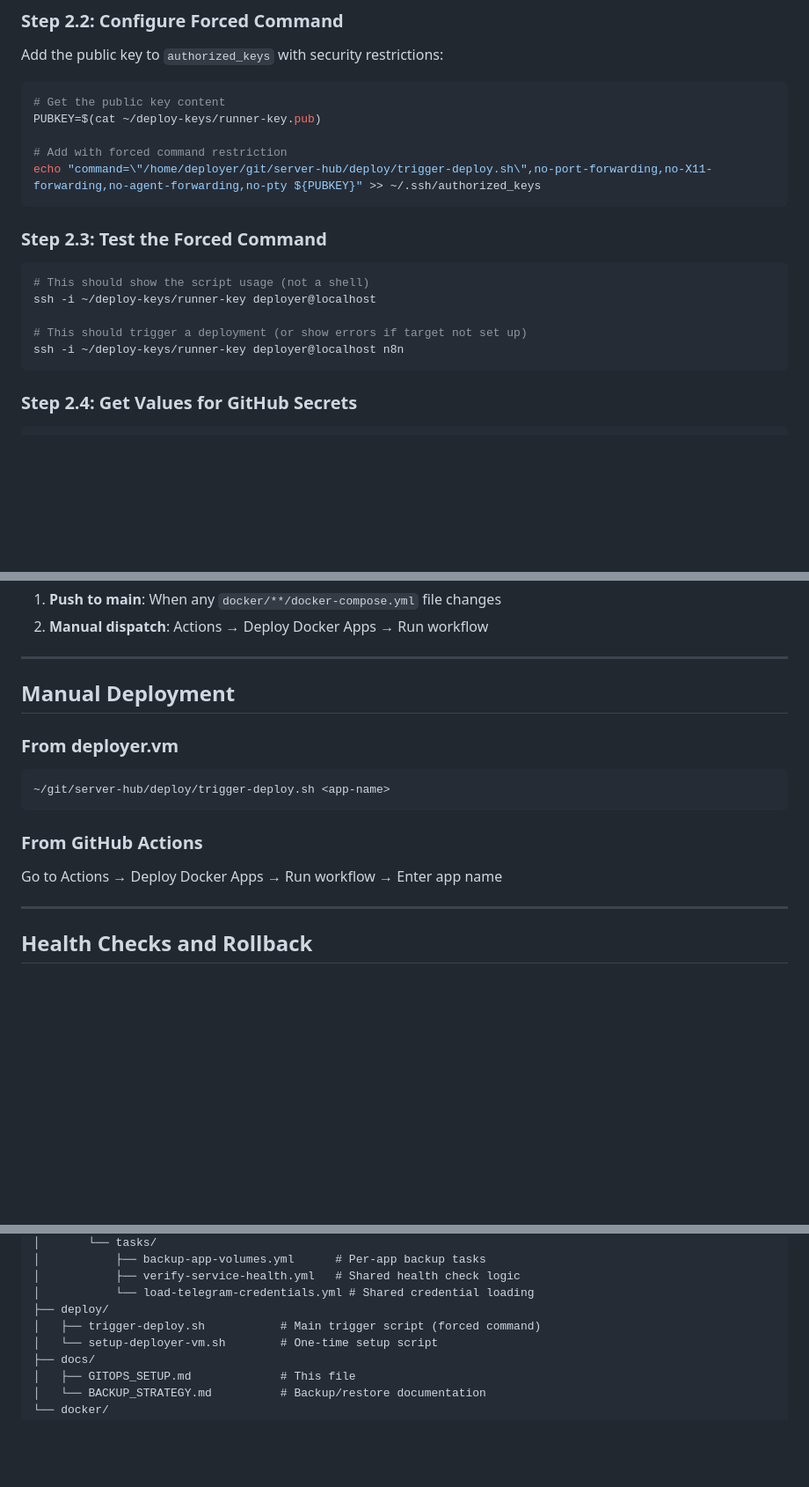
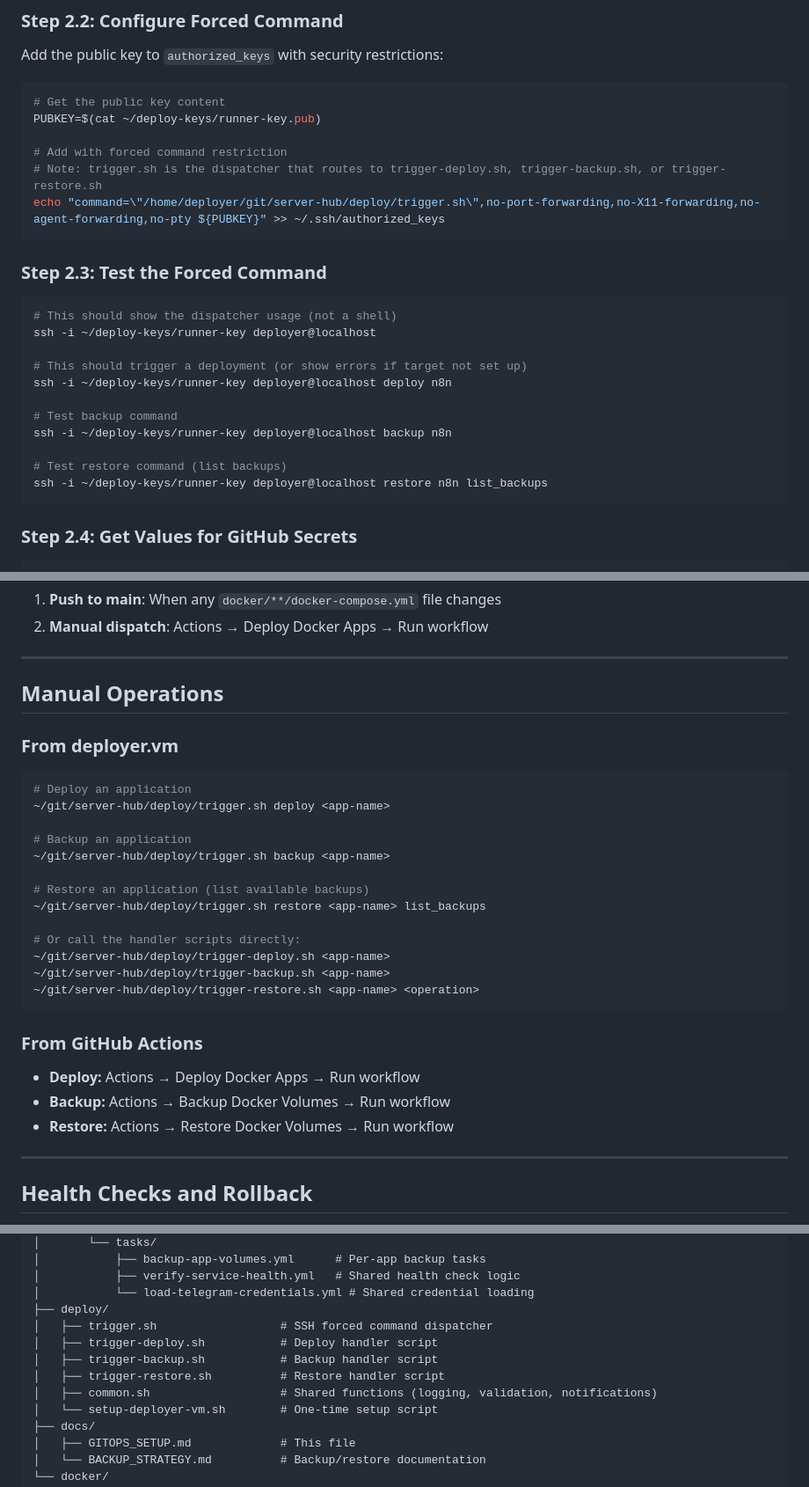
Before and after one commit to gatanasi/server-hub, a Markdown page: docs/GITOPS_SETUP.md, 3 parts joined by grey strips. Shown at 88% size. Rendered like a GitHub page; blank space fills up the shorter version.

Commit message:
docs: update documentation for dispatcher pattern
- Update forced command to point to trigger.sh (dispatcher) instead of trigger-deploy.sh
- Add test commands for backup and restore operations
- Update manual operations section with all available commands
- Update file structure to include all new scripts (trigger.sh, trigger-backup.sh, trigger-restore.sh, common.sh)
- Clarify timestamp format in BACKUP_STRATEGY.md (YYYYMMDDThhmmss with example)

````diff
--- a/docs/GITOPS_SETUP.md
+++ b/docs/GITOPS_SETUP.md
@@ -170,17 +170,24 @@ Add the public key to `authorized_keys` with security restrictions:
 PUBKEY=$(cat ~/deploy-keys/runner-key.pub)
 
 # Add with forced command restriction
-echo "command=\"/home/deployer/git/server-hub/deploy/trigger-deploy.sh\",no-port-forwarding,no-X11-forwarding,no-agent-forwarding,no-pty ${PUBKEY}" >> ~/.ssh/authorized_keys
+# Note: trigger.sh is the dispatcher that routes to trigger-deploy.sh, trigger-backup.sh, or trigger-restore.sh
+echo "command=\"/home/deployer/git/server-hub/deploy/trigger.sh\",no-port-forwarding,no-X11-forwarding,no-agent-forwarding,no-pty ${PUBKEY}" >> ~/.ssh/authorized_keys
 ```
 
 ### Step 2.3: Test the Forced Command
 
 ```bash
-# This should show the script usage (not a shell)
+# This should show the dispatcher usage (not a shell)
 ssh -i ~/deploy-keys/runner-key deployer@localhost
 
 # This should trigger a deployment (or show errors if target not set up)
-ssh -i ~/deploy-keys/runner-key deployer@localhost n8n
+ssh -i ~/deploy-keys/runner-key deployer@localhost deploy n8n
+
+# Test backup command
+ssh -i ~/deploy-keys/runner-key deployer@localhost backup n8n
+
+# Test restore command (list backups)
+ssh -i ~/deploy-keys/runner-key deployer@localhost restore n8n list_backups
 ```
 
 ### Step 2.4: Get Values for GitHub Secrets
@@ -366,17 +373,31 @@ The deployment workflow triggers on:
 
 ---
 
-## Manual Deployment
+## Manual Operations
 
 ### From deployer.vm
 
 ```bash
+# Deploy an application
+~/git/server-hub/deploy/trigger.sh deploy <app-name>
+
+# Backup an application
+~/git/server-hub/deploy/trigger.sh backup <app-name>
+
+# Restore an application (list available backups)
+~/git/server-hub/deploy/trigger.sh restore <app-name> list_backups
+
+# Or call the handler scripts directly:
 ~/git/server-hub/deploy/trigger-deploy.sh <app-name>
+~/git/server-hub/deploy/trigger-backup.sh <app-name>
+~/git/server-hub/deploy/trigger-restore.sh <app-name> <operation>
 ```
 
 ### From GitHub Actions
 
-Go to Actions → Deploy Docker Apps → Run workflow → Enter app name
+- **Deploy:** Actions → Deploy Docker Apps → Run workflow
+- **Backup:** Actions → Backup Docker Volumes → Run workflow
+- **Restore:** Actions → Restore Docker Volumes → Run workflow
 
 ---
 
@@ -635,7 +656,11 @@ ssh <user>@<target>.vm echo "OK"
 │           ├── verify-service-health.yml   # Shared health check logic
 │           └── load-telegram-credentials.yml # Shared credential loading
 ├── deploy/
-│   ├── trigger-deploy.sh           # Main trigger script (forced command)
+│   ├── trigger.sh                  # SSH forced command dispatcher
+│   ├── trigger-deploy.sh           # Deploy handler script
+│   ├── trigger-backup.sh           # Backup handler script
+│   ├── trigger-restore.sh          # Restore handler script
+│   ├── common.sh                   # Shared functions (logging, validation, notifications)
 │   └── setup-deployer-vm.sh        # One-time setup script
 ├── docs/
 │   ├── GITOPS_SETUP.md             # This file
````
Also changed, not shown: docs/BACKUP_STRATEGY.md (+1 -1 lines).
